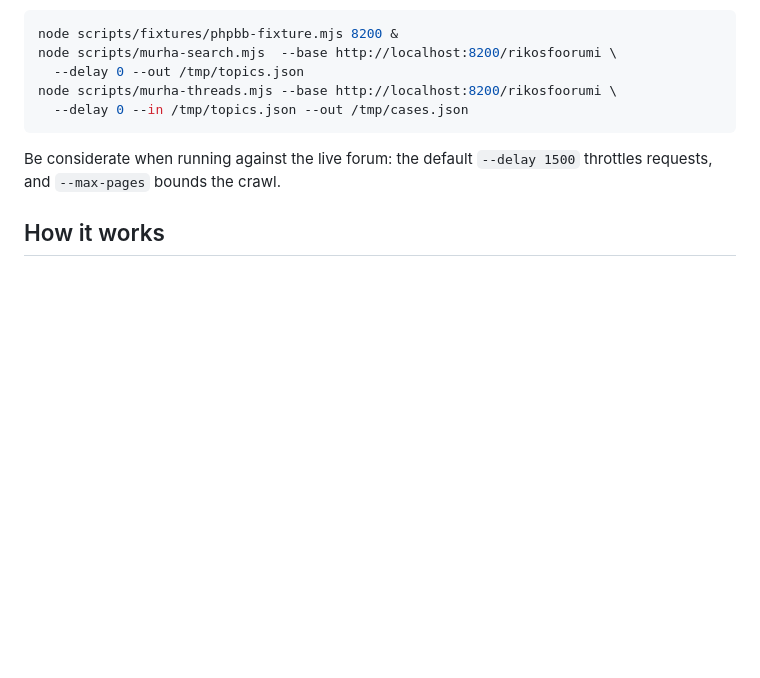
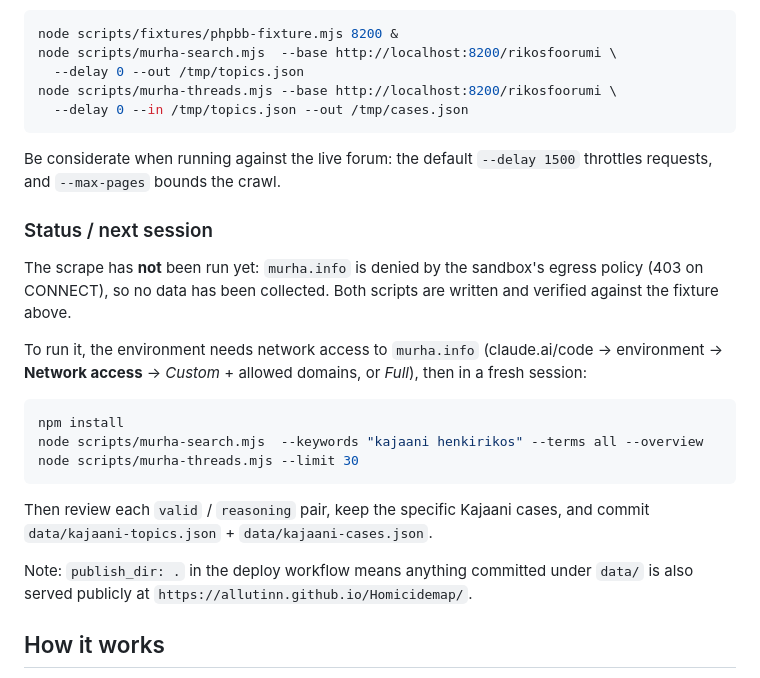
Before and after one commit to allutinn/Homicidemap, a Markdown page: README.md, the part around the change. Rendered like a GitHub page; blank space fills up the shorter version.

Commit message:
deploy: f5d2a79323dfc829ce77712a9b6057ddca88288b

````diff
--- a/README.md
+++ b/README.md
@@ -100,6 +100,28 @@ node scripts/murha-threads.mjs --base http://localhost:8200/rikosfoorumi \
 Be considerate when running against the live forum: the default `--delay 1500`
 throttles requests, and `--max-pages` bounds the crawl.
 
+### Status / next session
+
+The scrape has **not** been run yet: `murha.info` is denied by the sandbox's
+egress policy (403 on CONNECT), so no data has been collected. Both scripts are
+written and verified against the fixture above.
+
+To run it, the environment needs network access to `murha.info` (claude.ai/code
+→ environment → **Network access** → *Custom* + allowed domains, or *Full*),
+then in a fresh session:
+
+```sh
+npm install
+node scripts/murha-search.mjs  --keywords "kajaani henkirikos" --terms all --overview
+node scripts/murha-threads.mjs --limit 30
+```
+
+Then review each `valid` / `reasoning` pair, keep the specific Kajaani cases,
+and commit `data/kajaani-topics.json` + `data/kajaani-cases.json`.
+
+Note: `publish_dir: .` in the deploy workflow means anything committed under
+`data/` is also served publicly at `https://allutinn.github.io/Homicidemap/`.
+
 ## How it works
 
 - `index.html` — single page: header, full-screen map, and a hidden bottom sheet.
````
